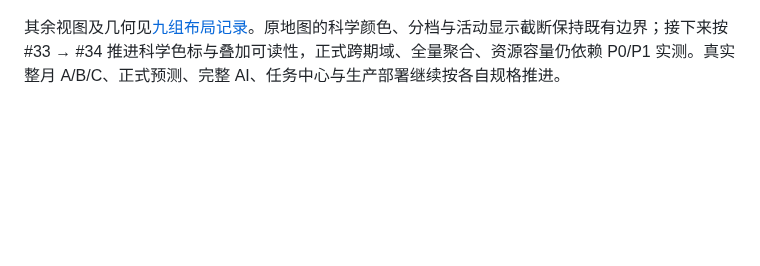
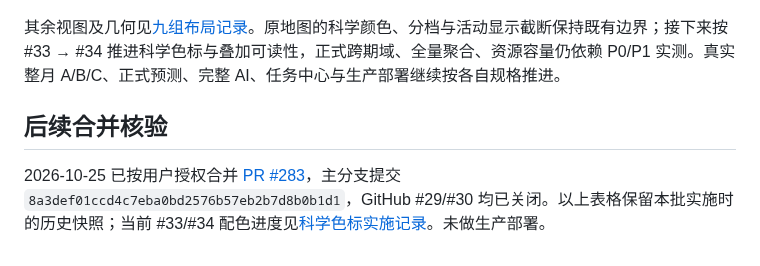
Before and after one commit to NingRuo-code/Ocean, a Markdown page: docs/reports/ocean-ui-effort-evidence-implementation-2026-10-25.md, the part around the change. Drawn GitHub-style; blank space fills up the shorter version.

Commit message:
docs(ui): record scientific display evidence and remaining activity domain gate (#33, #34)

```diff
--- a/docs/reports/ocean-ui-effort-evidence-implementation-2026-10-25.md
+++ b/docs/reports/ocean-ui-effort-evidence-implementation-2026-10-25.md
@@ -75,3 +75,7 @@
 ![小屏实验规则证据](screenshots/ocean-forecast-evidence-390.png)
 
 其余视图及几何见[九组布局记录](ocean-ui-evidence-layout-2026-10-25.json)。原地图的科学颜色、分档与活动显示截断保持既有边界；接下来按 #33 → #34 推进科学色标与叠加可读性，正式跨期域、全量聚合、资源容量仍依赖 P0/P1 实测。真实整月 A/B/C、正式预测、完整 AI、任务中心与生产部署继续按各自规格推进。
+
+## 后续合并核验
+
+2026-10-25 已按用户授权合并 [PR #283](https://github.com/NingRuo-code/Ocean/pull/283)，主分支提交 `8a3def01ccd4c7eba0bd2576b57eb2b7d8b0b1d1`，GitHub #29/#30 均已关闭。以上表格保留本批实施时的历史快照；当前 #33/#34 配色进度见[科学色标实施记录](ocean-ui-scientific-colors-implementation-2026-10-25.md)。未做生产部署。
```
Also changed, not shown: docs/reports/ocean-ui-scientific-colors-implementation-2026-10-25.md (added, +79 -0 lines), docs/reports/screenshots/ocean-sst-fixed-1280.png (added), docs/reports/screenshots/ocean-sst-fixed-1440.png (added), docs/reports/screenshots/ocean-sst-fixed-390.png (added), docs/reports/screenshots/ocean-sst-local-settings-1280.png (added), docs/reports/screenshots/ocean-sst-local-settings-1440.png (added), docs/reports/screenshots/ocean-sst-local-settings-390.png (added), 6 other files.
